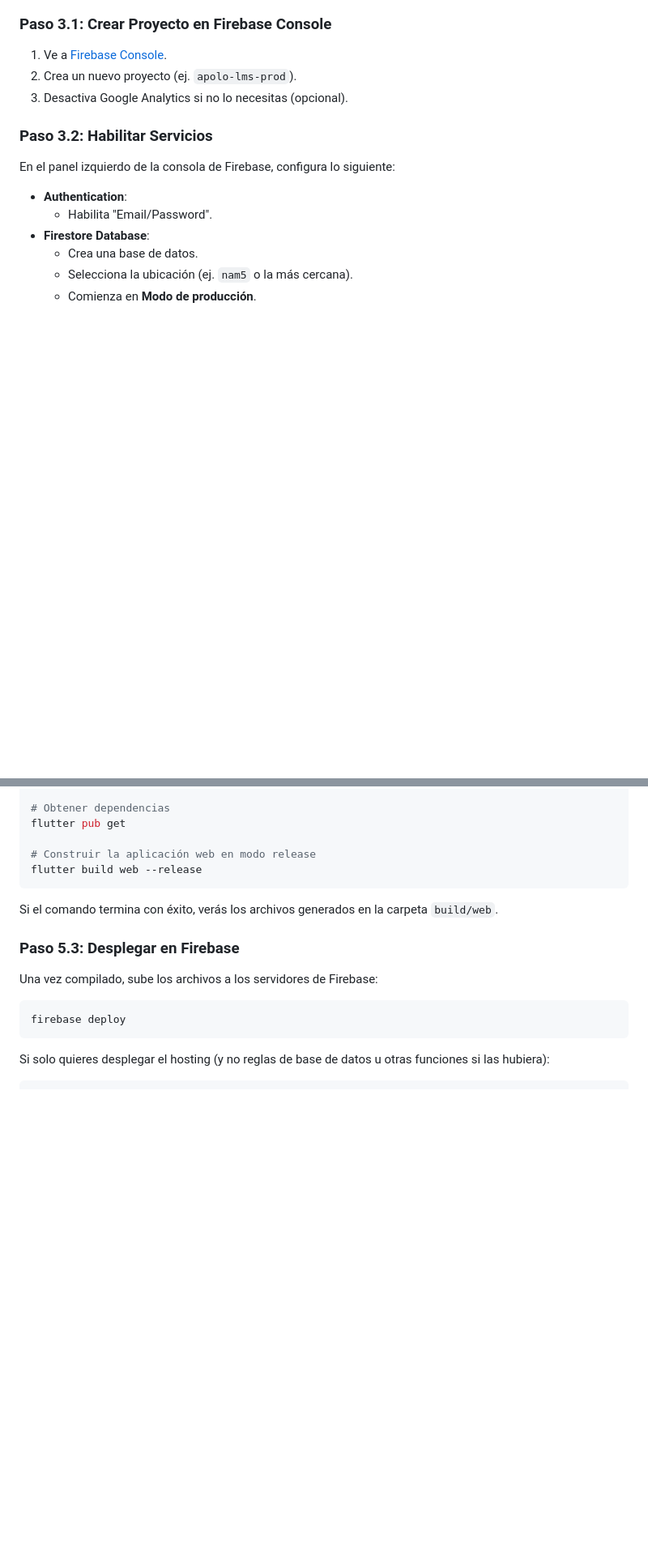
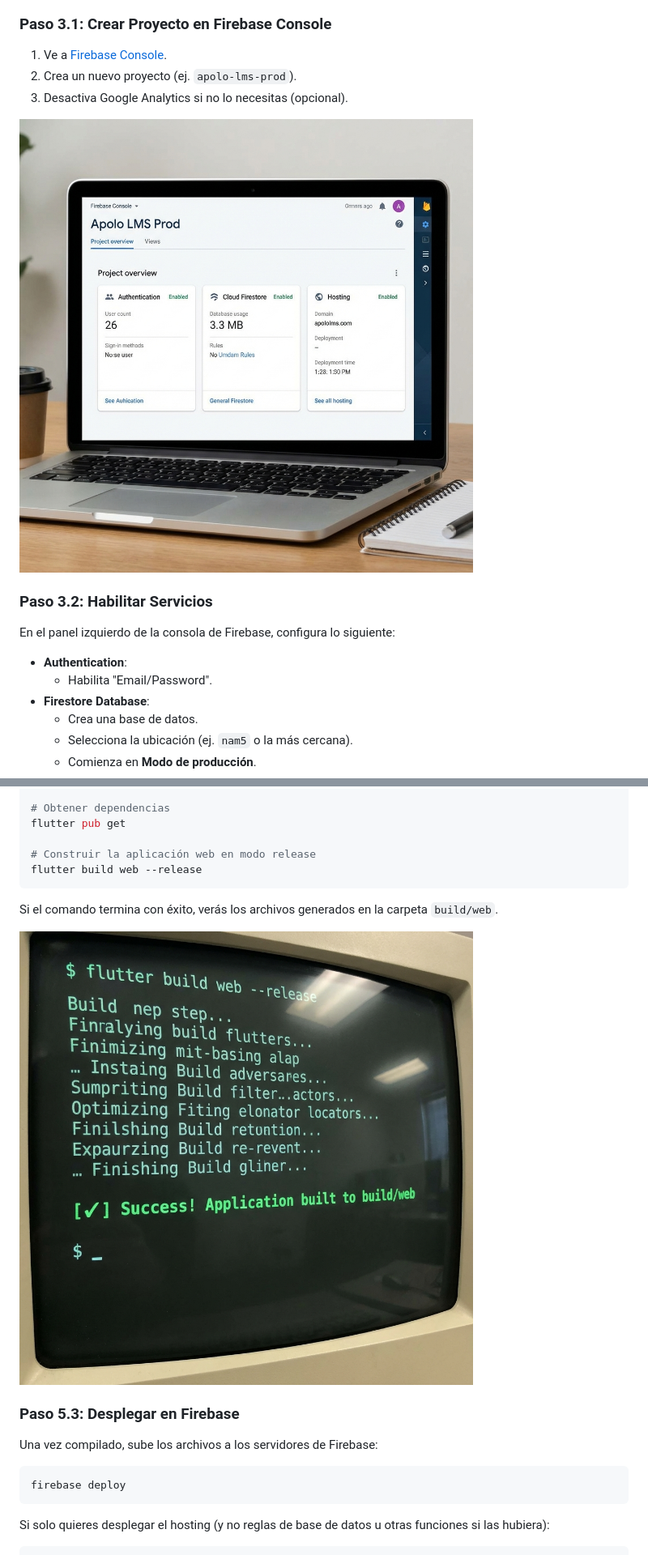
Before and after one commit to jesus-bazan-entel/apolo-lms-admin, a Markdown page: deployment_guide.md, 2 parts joined by grey strips. Shown at 81% size. GitHub-like rendering; pictures changed too: docs/images/firebase_console.png (added), docs/images/terminal_deploy.png (added); blank space fills up the shorter version.

Commit message:
Docs: Add illustrative images to deployment guide

```diff
--- a/deployment_guide.md
+++ b/deployment_guide.md
@@ -46,6 +46,8 @@ Antes de compilar, necesitas conectar la aplicación con tu proyecto de Firebase
 1. Ve a [Firebase Console](https://console.firebase.google.com/).
 2. Crea un nuevo proyecto (ej. `apolo-lms-prod`).
 3. Desactiva Google Analytics si no lo necesitas (opcional).
+
+![Firebase Console Project](docs/images/firebase_console.png)
 
 ### Paso 3.2: Habilitar Servicios
 En el panel izquierdo de la consola de Firebase, configura lo siguiente:
@@ -123,6 +125,8 @@ flutter build web --release
 
 Si el comando termina con éxito, verás los archivos generados en la carpeta `build/web`.
 
+![Terminal Build Success](docs/images/terminal_deploy.png)
+
 ### Paso 5.3: Desplegar en Firebase
 Una vez compilado, sube los archivos a los servidores de Firebase:
 
```
Also changed, not shown: other parts of deployment_guide.md (+13 -0 lines), docs/images/course_editor.png (added), docs/images/dashboard.png (added), docs/images/users_table.png (added).
